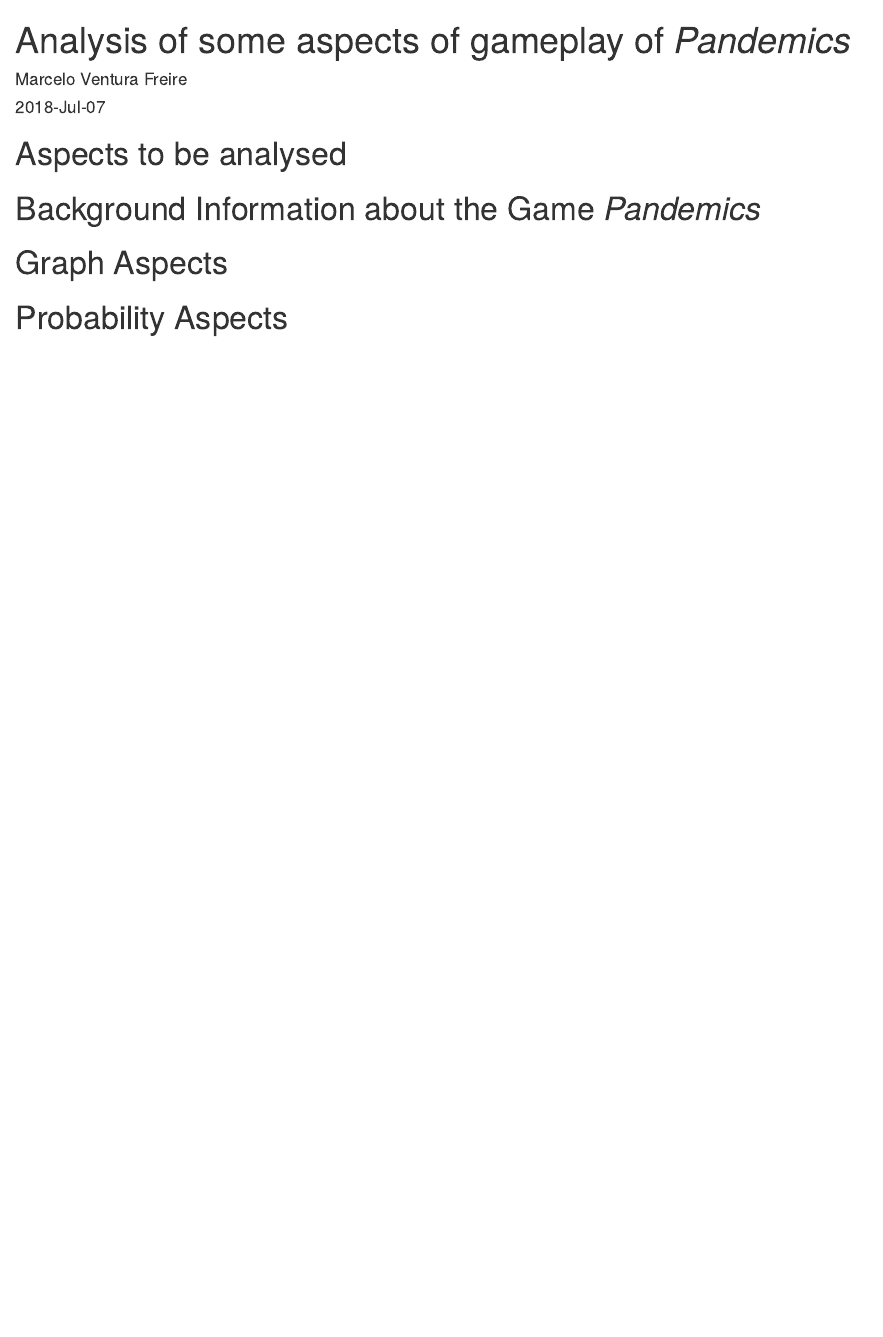
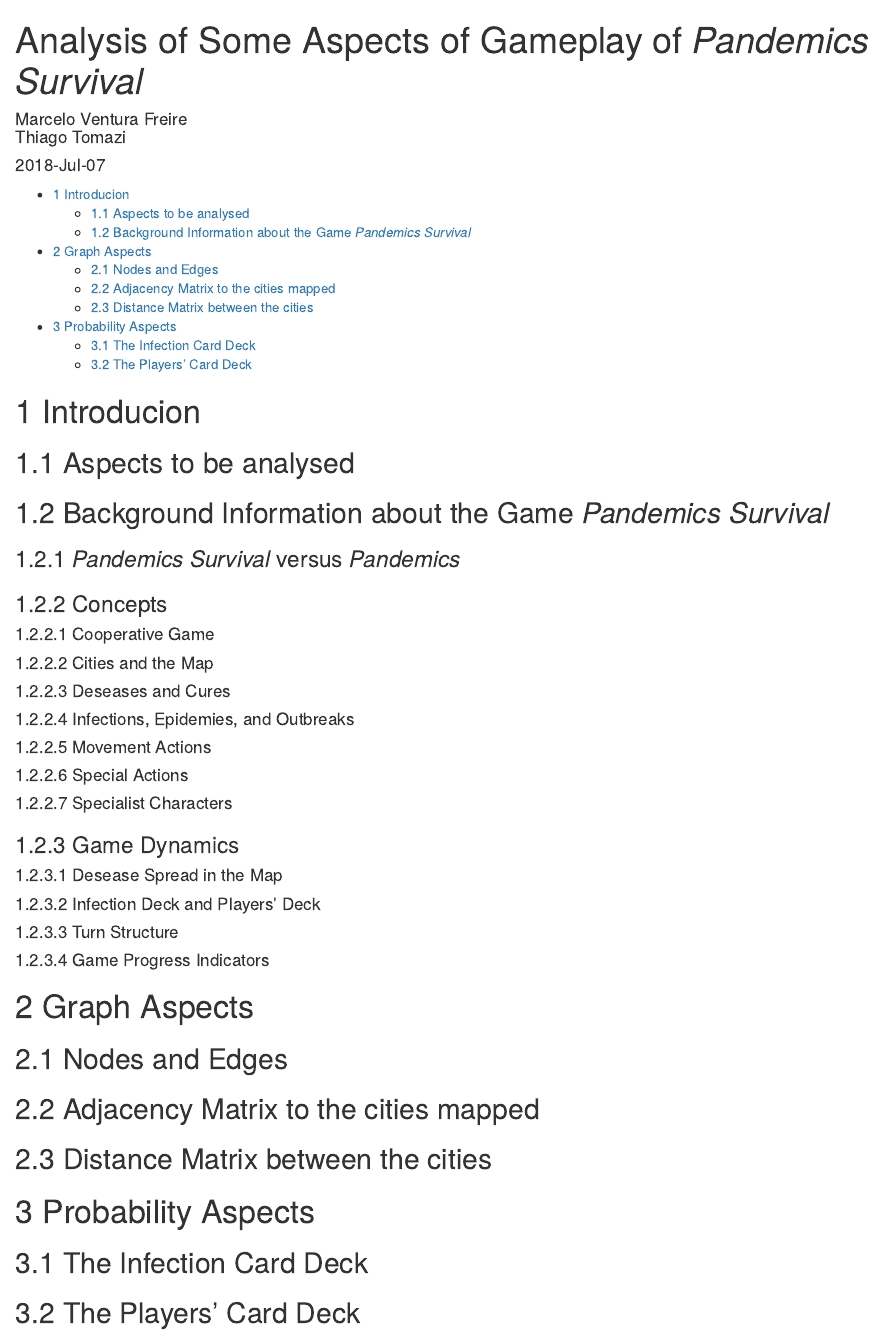
Before and after one commit to sumared/pandemics, an R Markdown document (article.Rmd): the page in a window 1100 px wide, from its top. Rendered offline with R 4.5, knitr and Pandoc, with nearby package versions.

Commit message:
expanding the article structure outline

````diff
--- a/article.Rmd
+++ b/article.Rmd
@@ -1,6 +1,8 @@
 ---
-title: "Analysis of some aspects of gameplay of *Pandemics*"
-author: "Marcelo Ventura Freire"
+title: "Analysis of Some Aspects of Gameplay of *Pandemics Survival*"
+author: |
+        | Marcelo Ventura Freire
+        | Thiago Tomazi
 date: "`r format(Sys.time(), '%Y-%b-%d')`"
 output:
-  html_document:
+ html_document:
@@ -10,10 +16,50 @@
 knitr::opts_chunk$set(echo = TRUE)
 ```
 
-# Aspects to be analysed
+# Introducion
 
-# Background Information about the Game *Pandemics*
+## Aspects to be analysed
+
+## Background Information about the Game *Pandemics Survival*
+
+### *Pandemics Survival* versus *Pandemics*
+
+### Concepts
+
+#### Cooperative Game
+
+#### Cities and the Map
+
+#### Deseases and Cures
+
+#### Infections, Epidemies, and Outbreaks
+
+#### Movement Actions
+
+#### Special Actions
+
+#### Specialist Characters
+
+### Game Dynamics
+
+#### Desease Spread in the Map
+
+#### Infection Deck and Players' Deck
+
+#### Turn Structure
+
+#### Game Progress Indicators
 
 # Graph Aspects
 
+## Nodes and Edges
+
+## Adjacency Matrix to the cities mapped
+
+## Distance Matrix between the cities
+
 # Probability Aspects
+
+## The Infection Card Deck
+
+## The Players' Card Deck
````
Also changed, not shown: article.Rmd (4 more changed lines).
